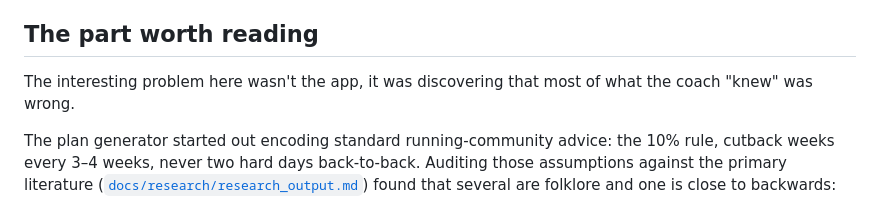
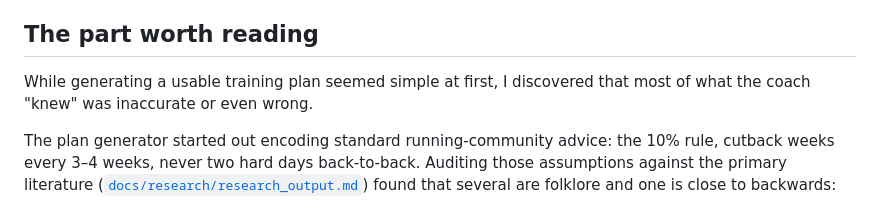
Before and after one commit to silkehof/race-pace, a Markdown page: README.md, the part around the change. Drawn GitHub-style.

```diff
--- a/README.md
+++ b/README.md
@@ -14,8 +14,8 @@ plans are generated once rather than re-derived as training progresses.
 
 ## The part worth reading
 
-The interesting problem here wasn't the app, it was discovering that most of what the
-coach "knew" was wrong.
+While generating a usable training plan seemed simple at first, I discovered that most of what the
+coach "knew" was inaccurate or even wrong.
 
 The plan generator started out encoding standard running-community advice: the 10% rule,
 cutback weeks every 3–4 weeks, never two hard days back-to-back. Auditing those
```
